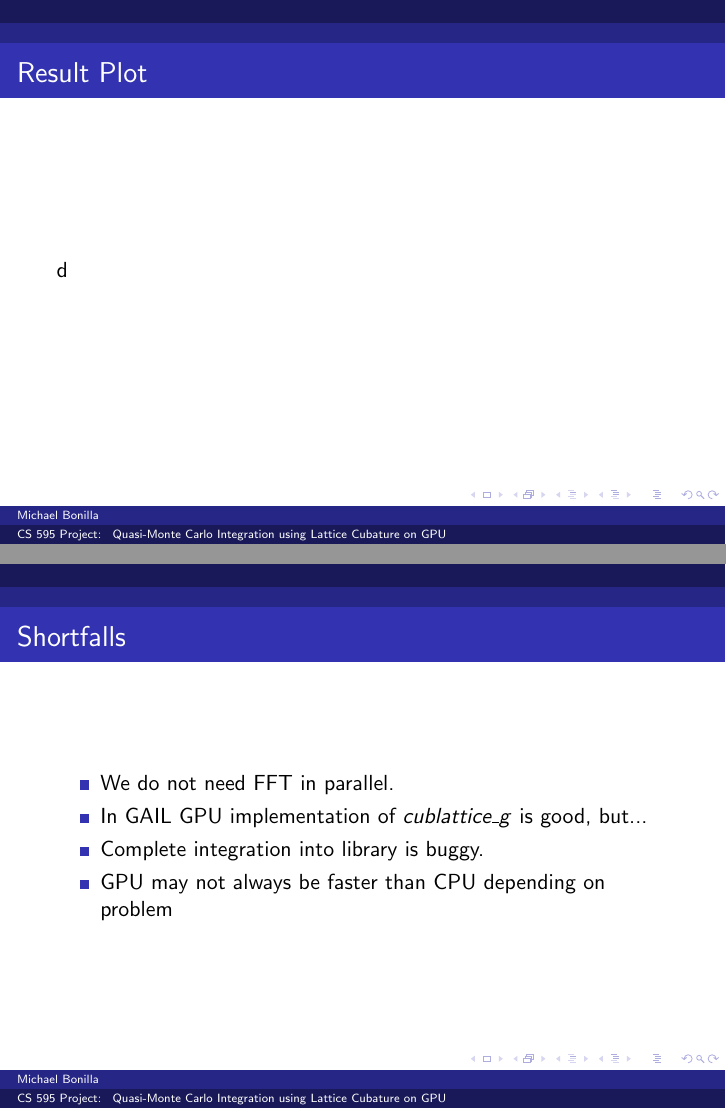
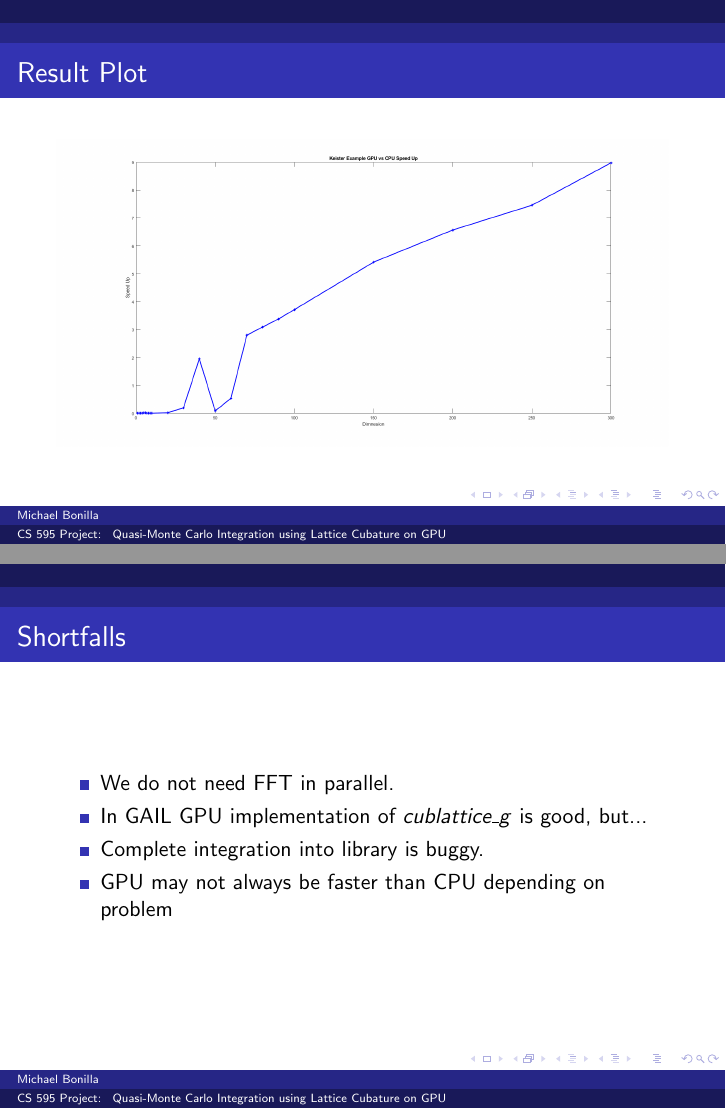
Before and after one commit to mbonilla20/CS_595_MichaelBonilla, LaTeX slides (project/final_project.tex): pages 7 and 8 of 13, joined at a grey line. Compiled offline with pdfLaTeX.

Commit message:
Slide Updates

```diff
--- a/project/final_project.tex
+++ b/project/final_project.tex
@@ -63,7 +63,7 @@ Lattice Cubature on GPU}
 \end{frame}
 
 \begin{frame}{Result Plot}
-d
+\includegraphics[width=\textwidth]{Keister_speed.png}
 \end{frame}
 
 \begin{frame}{Shortfalls}
```
Also changed, not shown: project/Keister_speed.png (added), 1 other file.
